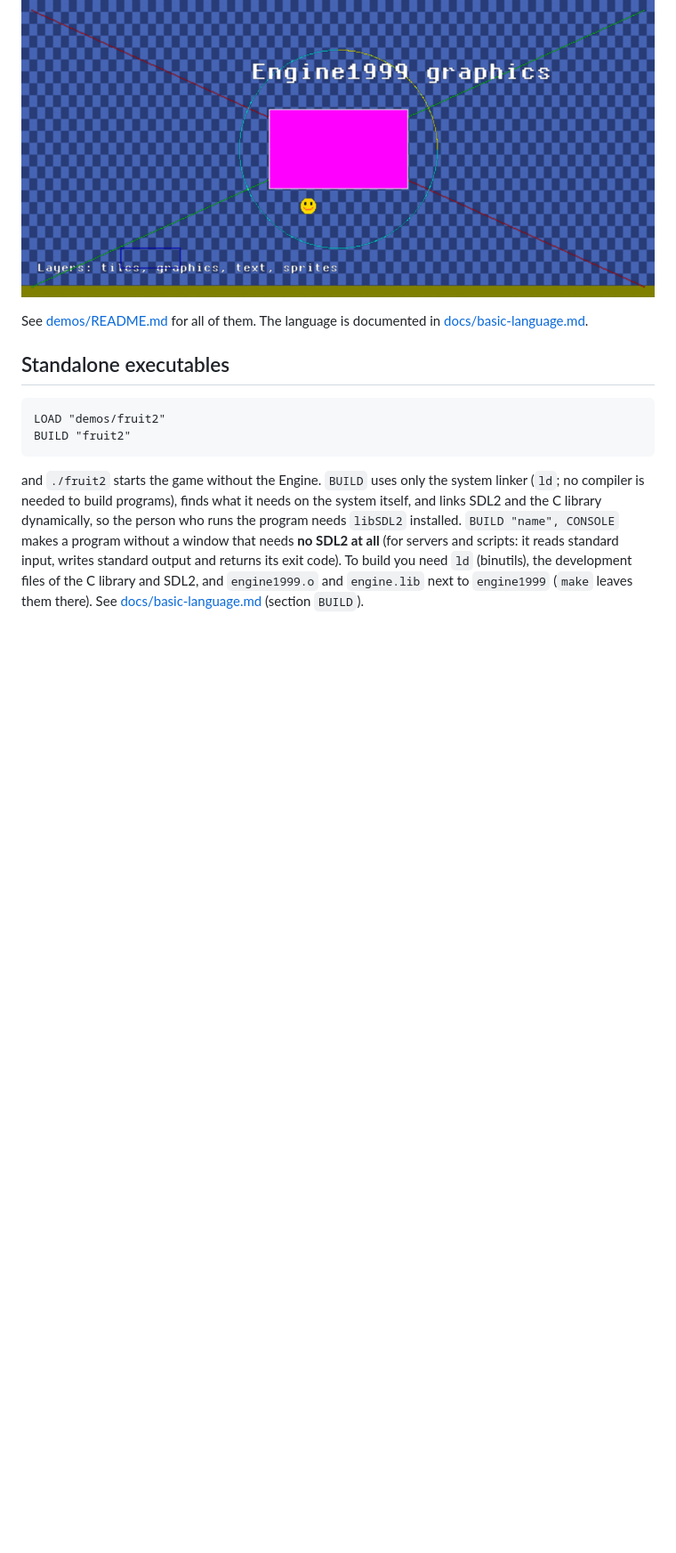
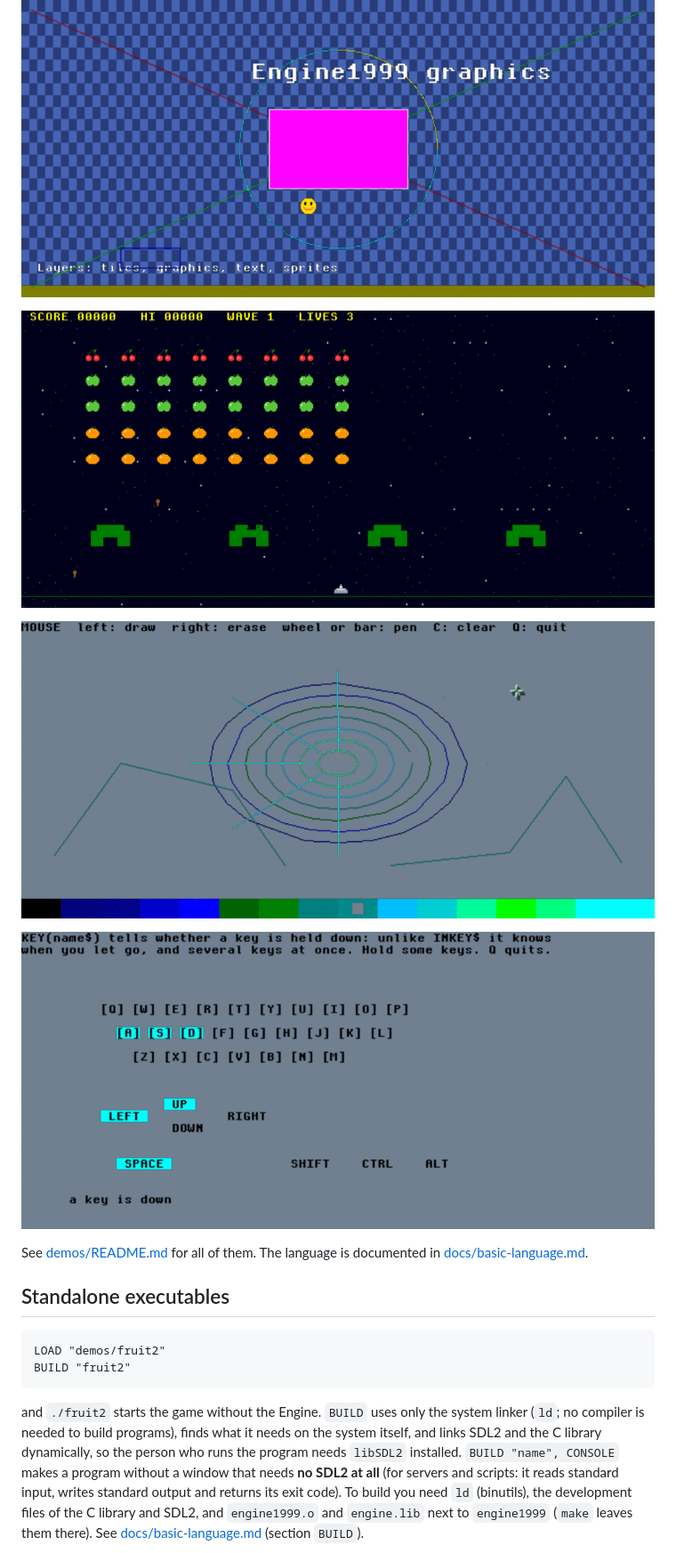
Before and after one commit to ekkehard-morgenstern/Engine1999, a Markdown page: README.md, the part around one of its changes. Shown at 89% size. Rendered like a GitHub page; pictures changed too: docs/images/fruit.png (added), docs/images/keys.png (added), docs/images/mouse-paint.png (added); blank space fills up the shorter version.

```diff
--- a/README.md
+++ b/README.md
@@ -61,6 +80,12 @@ Then try the demos: `LOAD "demos/fruit2"` and `RUN`.
 ![The Long Climb, a jump and run demo](docs/images/climb.png)
 
 ![The graphics demo: layers, drawing, a sprite](docs/images/graphics.png)
+
+![Fruit Invaders, the first and simpler version of the game](docs/images/fruit.png)
+
+![The paint demo: strokes in several colors, the color bar below, the crosshair pointer](docs/images/mouse-paint.png)
+
+![The keyboard demo: the keys that are held down right now are lit](docs/images/keys.png)
 
 See [demos/README.md](demos/README.md) for all of them. The language is documented in [docs/basic-language.md](docs/basic-language.md).
 
```
Also changed, not shown: other parts of README.md (+19 -0 lines), HistoryLog-Claude.md (+10 -5 lines), SESSION.md (+1 -0 lines), docs/images/editor.png (added), docs/images/monitor.png (added), docs/images/screen-editor.png (added), 1 other file.
